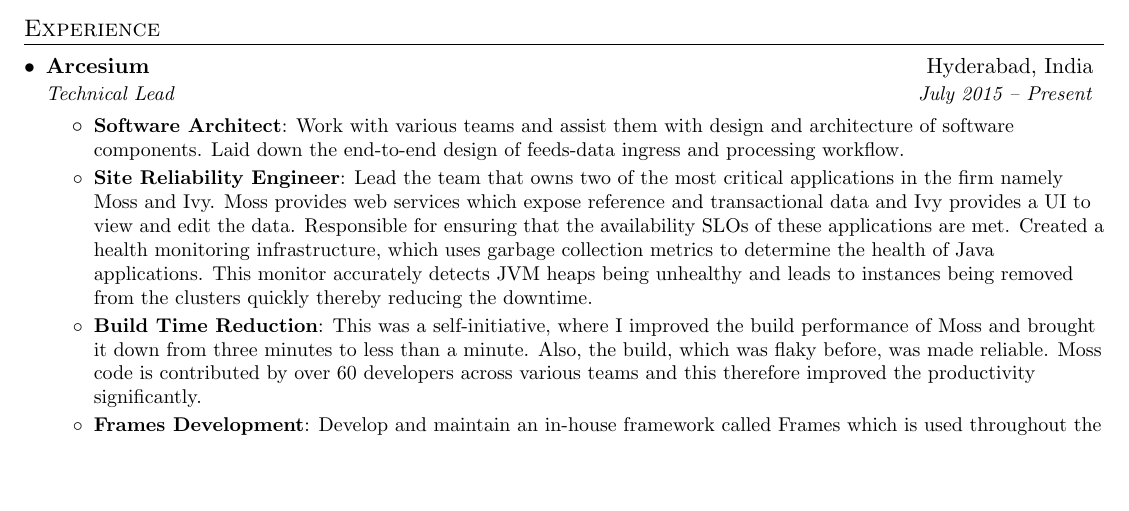
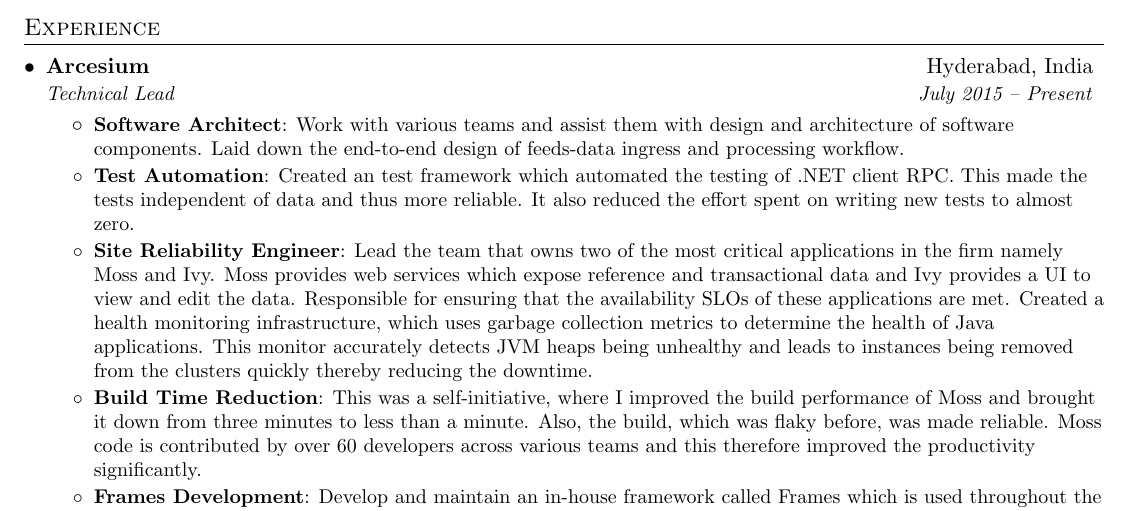
Before and after one commit to kislaykishore/resume, a LaTeX document (kislay_kishore.tex): part of page 1 of 2, cut so that both start at the same text, the shorter picture padded with empty space. Compiled offline with pdfLaTeX.

Commit message:
Add Test Framework automation to resume

```diff
--- a/kislay_kishore.tex
+++ b/kislay_kishore.tex
@@ -97,6 +97,8 @@
       \resumeItemListStart
         \resumeItem{Software Architect}
           {Work with various teams and assist them with design and architecture of software components. Laid down the end-to-end design of feeds-data ingress and processing workflow. }
+        \resumeItem{Test Automation}
+          {Created an test framework which automated the testing of .NET client RPC. This made the tests independent of data and thus more reliable. It also reduced the effort spent on writing new tests to almost zero.}
         \resumeItem{Site Reliability Engineer}
           {Lead the team that owns two of the most critical applications in the firm namely Moss and Ivy. Moss provides web services which expose reference and transactional data and Ivy provides a UI to view and edit the data. Responsible for ensuring that the availability SLOs of these applications are met. Created a health monitoring infrastructure, which uses garbage collection metrics to determine the health of Java applications. This monitor accurately detects JVM heaps being unhealthy and leads to instances being removed from the clusters quickly thereby reducing the downtime. }
         \resumeItem{Build Time Reduction}
```
